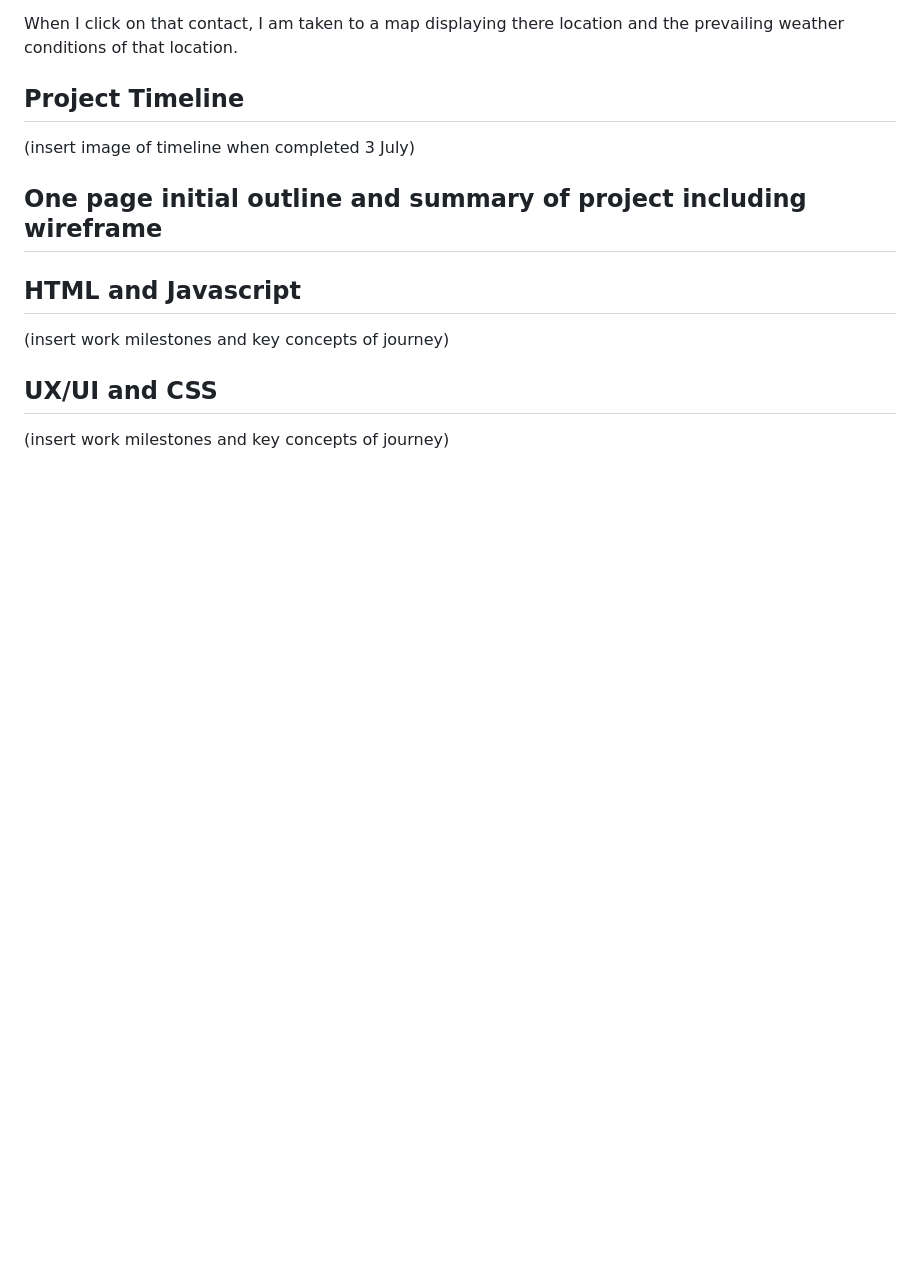
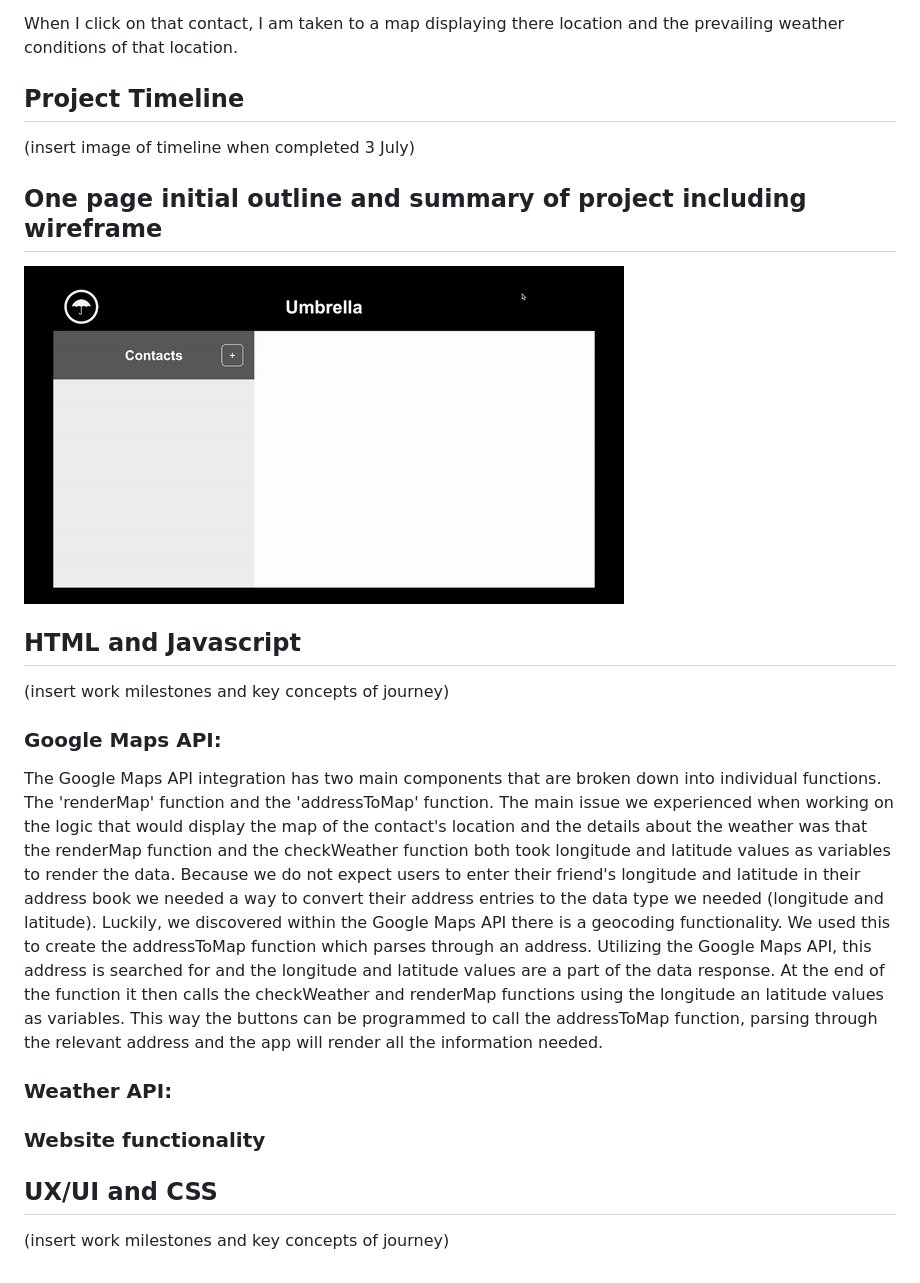
Before and after one commit to marcelamejiao/Umbrella-Address-Book, a Markdown page: README.md, the part around the change. Drawn GitHub-style; pictures changed too: UmbrellaWireFrame.gif (added); blank space fills up the shorter version.

Commit message:
Added wireframe gif and updated JS jourey

```diff
--- a/README.md
+++ b/README.md
@@ -49,8 +49,24 @@ When I click on that contact, I am taken to a map displaying there location and
 
 ## One page initial outline and summary of project including wireframe
 
+![](./UmbrellaWireFrame.gif)
+
 ## HTML and Javascript
 (insert work milestones and key concepts of journey)
 
+
+### Google Maps API:
+
+The Google Maps API integration has two main components that are broken down into individual functions.
+The 'renderMap' function and the 'addressToMap' function.
+The main issue we experienced when working on the logic that would display the map of the contact's location and the details about the weather was that the renderMap function and the checkWeather function both took longitude and latitude values as variables to render the data. Because we do not expect users to enter their friend's longitude and latitude in their address book we needed a way to convert their address entries to the data type we needed (longitude and latitude). Luckily, we discovered within the Google Maps API there is a geocoding functionality. We used this to create the addressToMap function which parses through an address. Utilizing the Google Maps API, this address is searched for and the longitude and latitude values are a part of the data response. At the end of the function it then calls the checkWeather and renderMap functions using the longitude an latitude values as variables. This way the buttons can be programmed to call the addressToMap function, parsing through the relevant address and the app will render all the information needed.
+
+
+### Weather API:
+
+
+
+### Website functionality
+
 ## UX/UI and CSS
 (insert work milestones and key concepts of journey)
```
